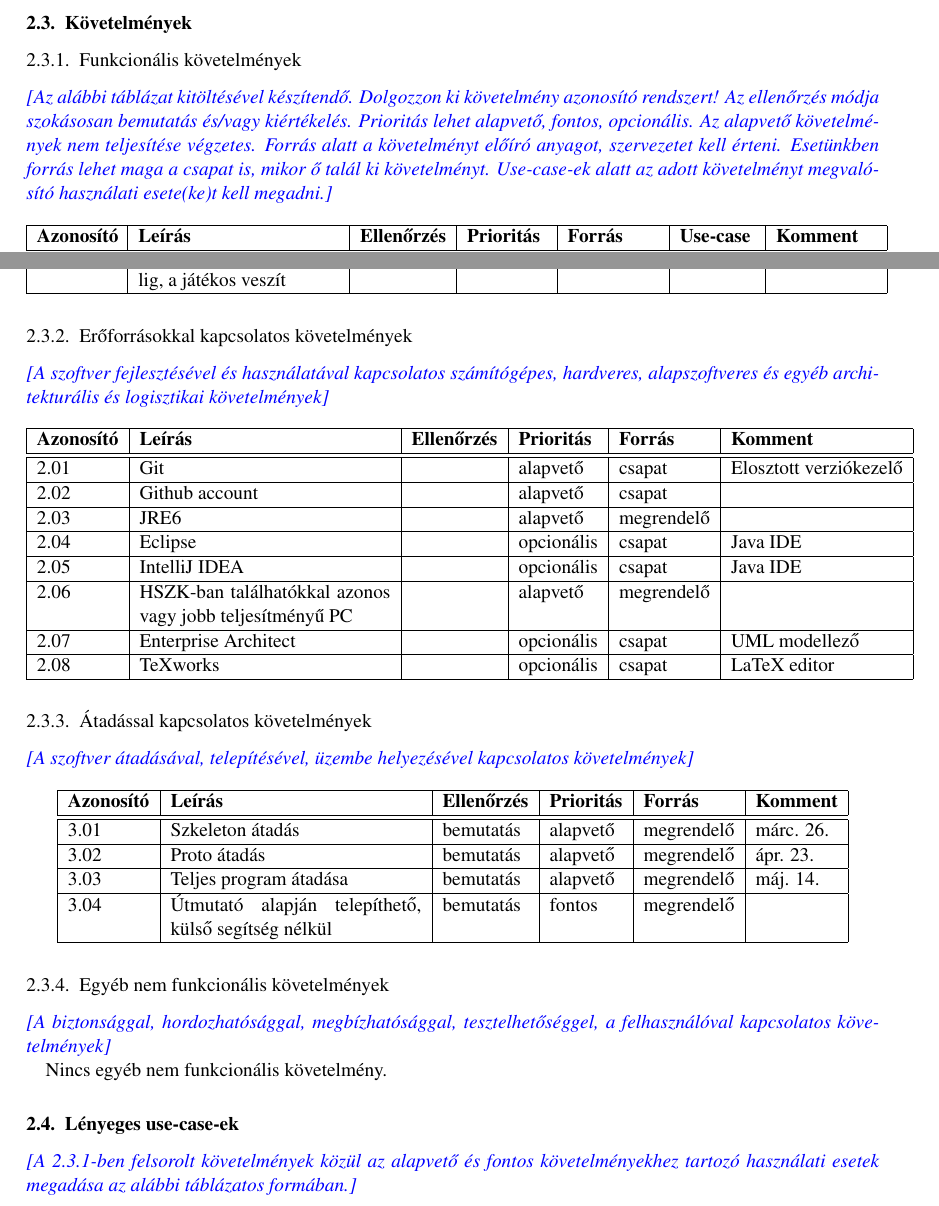
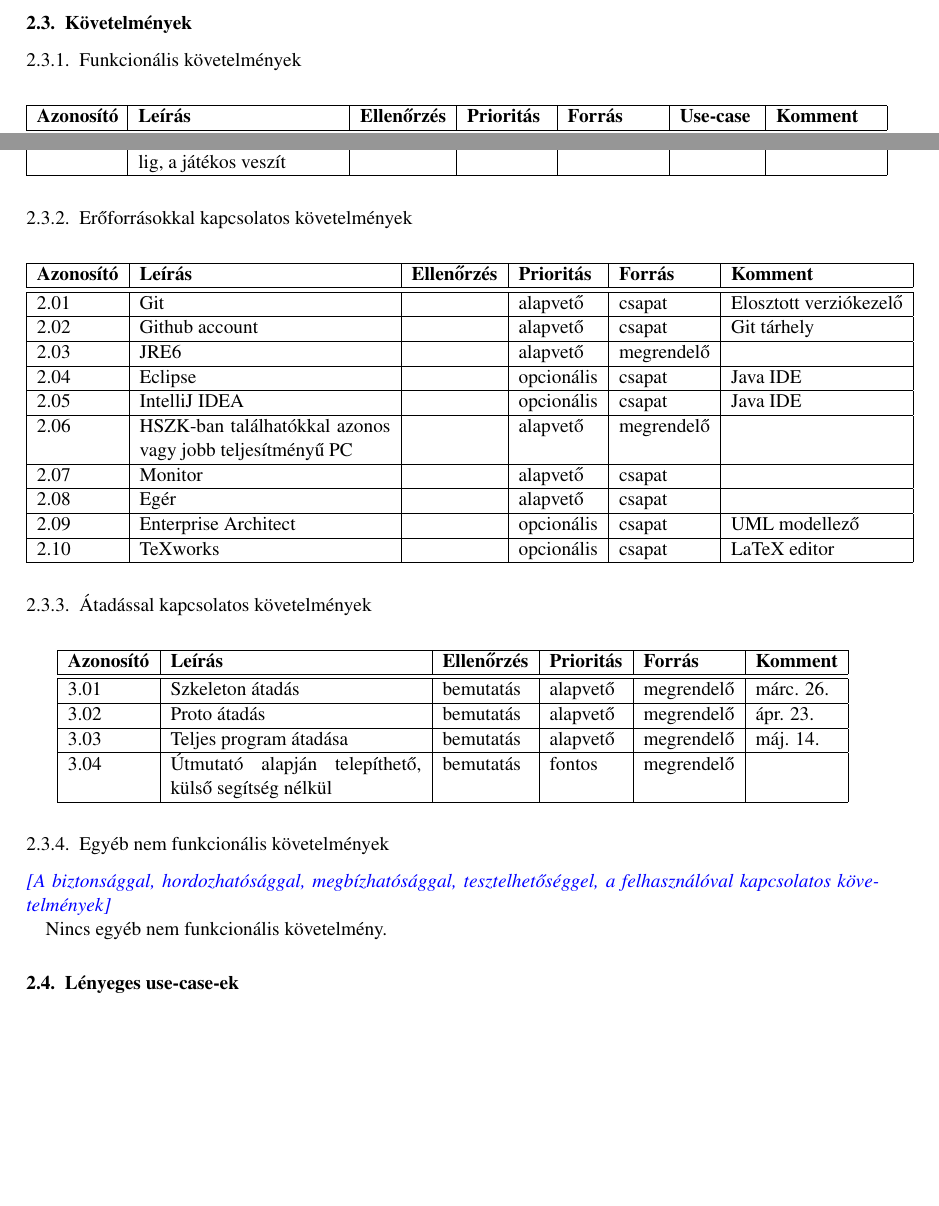
Before and after one commit to Sh4rK/szoftlab4, a LaTeX book (doc/szoftlab4.tex, which reads doc/chapters/chapter02/sablon02.tex): two parts of pages 4 and 5 of 9, joined at a grey line, cut so that both start at the same text, the shorter picture padded with empty space. Compiled offline with pdfLaTeX.

Commit message:
Minor changes to the documentation

```diff
--- a/doc/chapters/chapter02/sablon02.tex
+++ b/doc/chapters/chapter02/sablon02.tex
@@ -45,7 +45,7 @@
 \subsection{Funkcionális követelmények}
 
 
-\comment{Az alábbi táblázat kitöltésével készítendő. Dolgozzon ki követelmény azonosító rendszert! Az ellenőrzés módja szokásosan bemutatás és/vagy kiértékelés. Prioritás lehet alapvető, fontos, opcionális. Az alapvető követelmények nem teljesítése végzetes. Forrás alatt a követelményt előíró anyagot, szervezetet kell érteni. Esetünkben forrás lehet maga a csapat is, mikor ő talál ki követelményt. Use-case-ek alatt az adott követelményt megvalósító használati esete(ke)t kell megadni.}
+% \comment{Az alábbi táblázat kitöltésével készítendő. Dolgozzon ki követelmény azonosító rendszert! Az ellenőrzés módja szokásosan bemutatás és/vagy kiértékelés. Prioritás lehet alapvető, fontos, opcionális. Az alapvető követelmények nem teljesítése végzetes. Forrás alatt a követelményt előíró anyagot, szervezetet kell érteni. Esetünkben forrás lehet maga a csapat is, mikor ő talál ki követelményt. Use-case-ek alatt az adott követelményt megvalósító használati esete(ke)t kell megadni.}
 
 % Azonosító, Leírás, Ellenőrzés, Prioritás, Forrás, Use-case, Komment
 \begin{longtable}{| p{16mm} | p{4cm} | l | l | l | p{15mm} | p{2cm} |}
@@ -104,7 +104,7 @@
 
 \subsection{Erőforrásokkal kapcsolatos követelmények}
 
-\comment{A szoftver fejlesztésével és használatával kapcsolatos számítógépes, hardveres, alapszoftveres és egyéb architekturális és logisztikai követelmények}
+% \comment{A szoftver fejlesztésével és használatával kapcsolatos számítógépes, hardveres, alapszoftveres és egyéb architekturális és logisztikai követelmények}
 
 % Azonosító, Leírás, Ellenőrzés, Prioritás, Forrás, Komment
 \begin{longtable}{| l | p{5cm} | l | l | l | l |}
@@ -113,7 +113,7 @@
 \hline\hline
 2.01 & Git &  & alapvető & csapat & Elosztott verziókezelő \tabularnewline
 \hline
-2.02 & Github account &  & alapvető & csapat &  \tabularnewline
+2.02 & Github account &  & alapvető & csapat & Git tárhely \tabularnewline
 \hline
 2.03 & JRE6 &  & alapvető & megrendelő & \tabularnewline
 \hline
@@ -123,15 +123,19 @@
 \hline
 2.06 & HSZK-ban találhatókkal azonos vagy jobb teljesítményű PC &  & alapvető & megrendelő &  \tabularnewline
 \hline
-2.07 & Enterprise Architect &  & opcionális & csapat & UML modellező \tabularnewline
+2.07 & Monitor &  & alapvető & csapat &  \tabularnewline
 \hline
-2.08 & TeXworks &  & opcionális & csapat & LaTeX editor \tabularnewline
+2.08 & Egér &  & alapvető & csapat &  \tabularnewline
+\hline
+2.09 & Enterprise Architect &  & opcionális & csapat & UML modellező \tabularnewline
+\hline
+2.10 & TeXworks &  & opcionális & csapat & LaTeX editor \tabularnewline
 \hline
 \end{longtable}
 
 
 \subsection{Átadással kapcsolatos követelmények}
-\comment{A szoftver átadásával, telepítésével, üzembe helyezésével kapcsolatos követelmények}
+% \comment{A szoftver átadásával, telepítésével, üzembe helyezésével kapcsolatos követelmények}
 
 % Azonosító, Leírás, Ellenőrzés, Prioritás, Forrás, Komment
 \begin{longtable}{| l | p{5cm} | l | l | l | l |}
@@ -164,7 +168,7 @@ Nincs egyéb nem funkcionális követelmény.
 
 
 \section{Lényeges use-case-ek}
-\comment{A 2.3.1-ben felsorolt követelmények közül az alapvető és fontos követelményekhez tartozó használati esetek megadása az alábbi táblázatos formában.}
+% \comment{A 2.3.1-ben felsorolt követelmények közül az alapvető és fontos követelményekhez tartozó használati esetek megadása az alábbi táblázatos formában.}
 
 \subsection{Use-case leírások}
 
```
Also changed, not shown: doc/chapters/chapter02/sablon02.tex (8 more changed lines).
